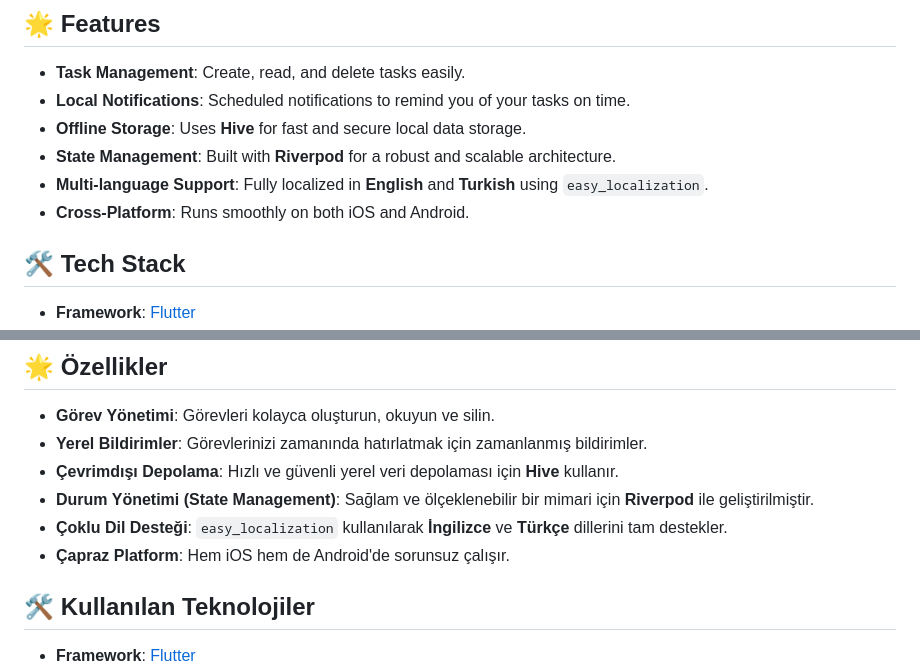
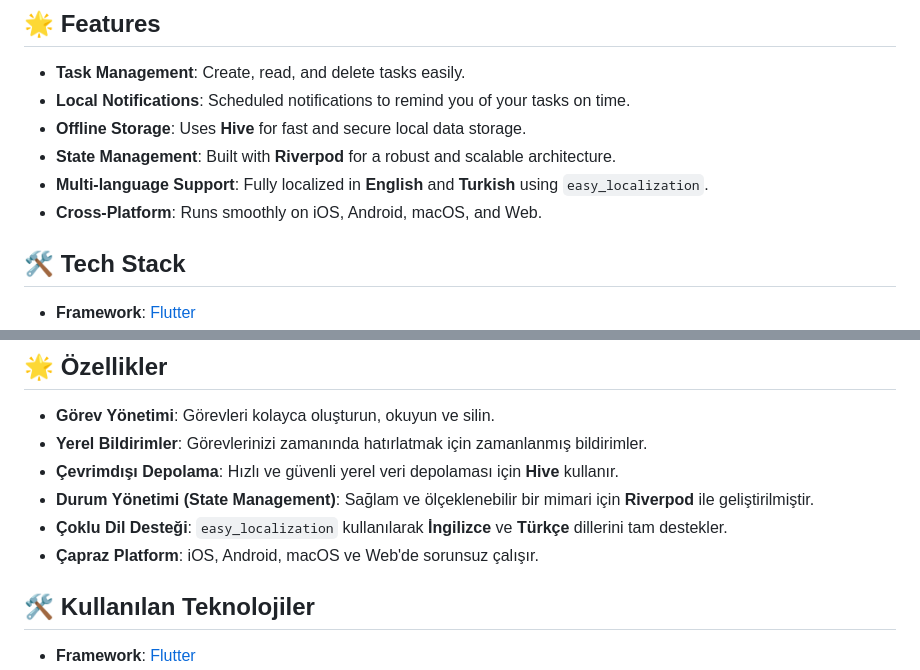
Before and after one commit to Sercan-MERTYUZ/Bluee-APP, a Markdown page: README.md, 2 parts joined by grey strips. GitHub-like rendering.

Commit message:
docs: update supported platforms and default language

```diff
--- a/README.md
+++ b/README.md
@@ -9,7 +9,7 @@ Bluee is a modern, efficient, and user-friendly reminder application built with
 - **Offline Storage**: Uses **Hive** for fast and secure local data storage.
 - **State Management**: Built with **Riverpod** for a robust and scalable architecture.
 - **Multi-language Support**: Fully localized in **English** and **Turkish** using `easy_localization`.
-- **Cross-Platform**: Runs smoothly on both iOS and Android.
+- **Cross-Platform**: Runs smoothly on iOS, Android, macOS, and Web.
 
 ## 🛠 Tech Stack
 
@@ -92,7 +92,7 @@ Bluee, **Flutter** ile geliştirilmiş modern, etkili ve kullanıcı dostu bir h
 - **Çevrimdışı Depolama**: Hızlı ve güvenli yerel veri depolaması için **Hive** kullanır.
 - **Durum Yönetimi (State Management)**: Sağlam ve ölçeklenebilir bir mimari için **Riverpod** ile geliştirilmiştir.
 - **Çoklu Dil Desteği**: `easy_localization` kullanılarak **İngilizce** ve **Türkçe** dillerini tam destekler.
-- **Çapraz Platform**: Hem iOS hem de Android'de sorunsuz çalışır.
+- **Çapraz Platform**: iOS, Android, macOS ve Web'de sorunsuz çalışır.
 
 ## 🛠 Kullanılan Teknolojiler
 
```
Also changed, not shown: other parts of README.md (+4 -4 lines).
